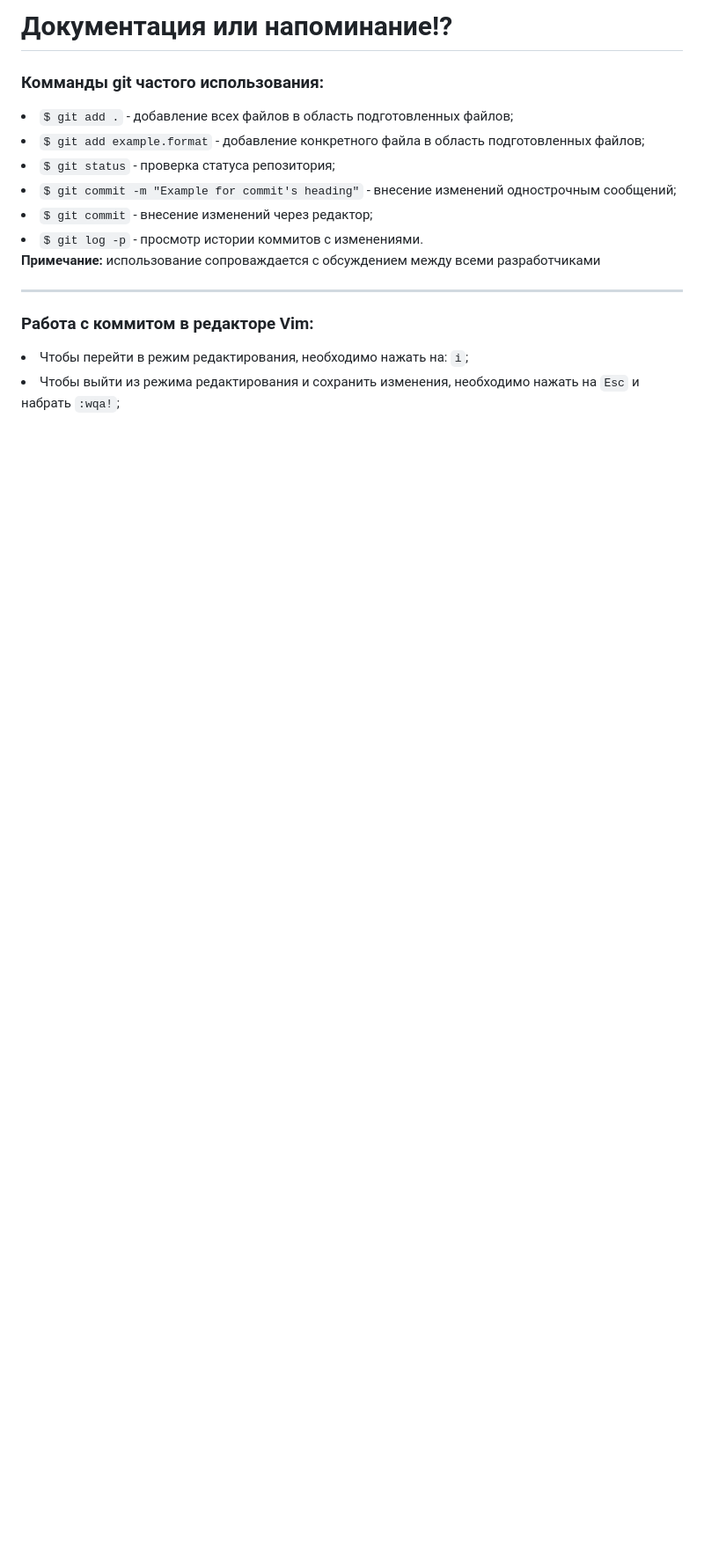
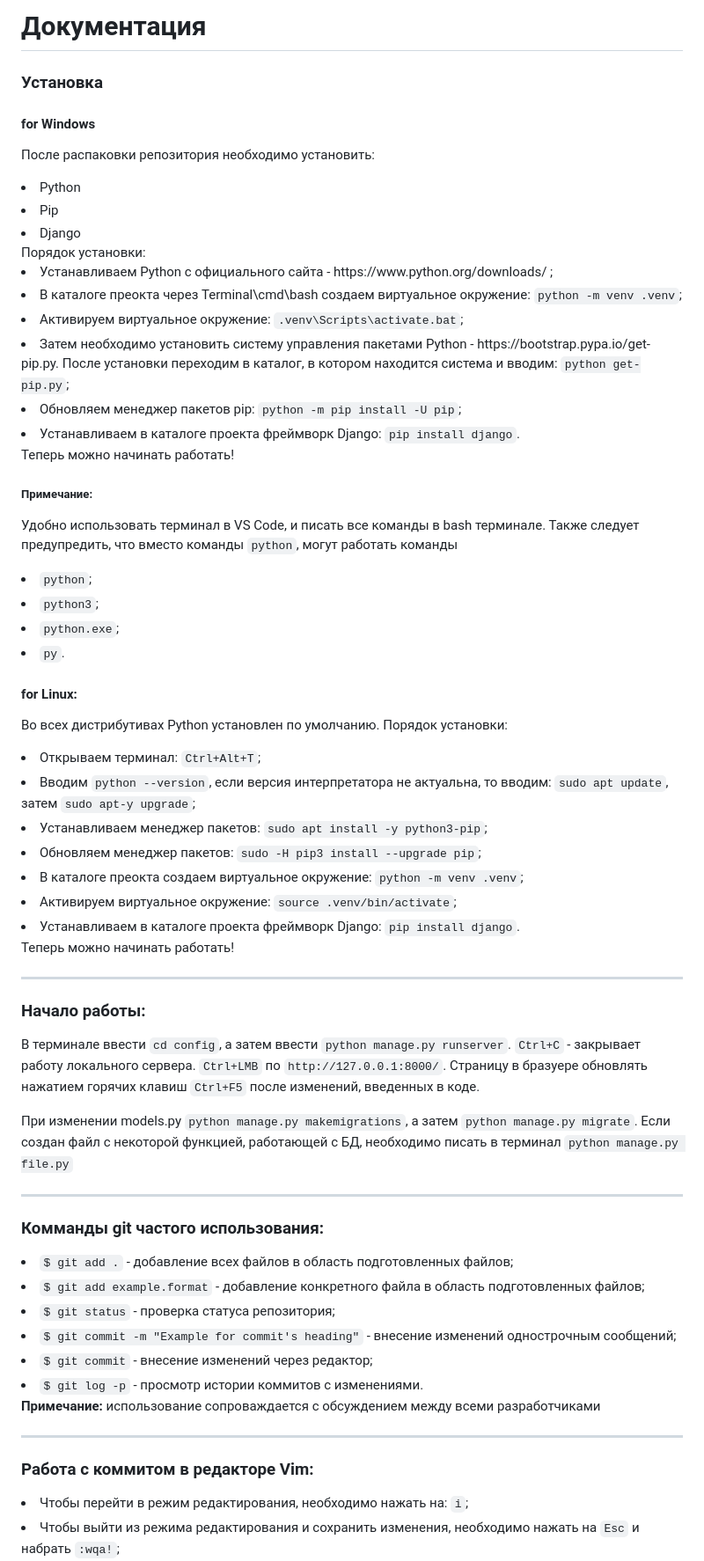
Before and after one commit to karrrtavy/deldf, a Markdown page: README.md, the part around one of its changes. Shown at 88% size. Rendered like a GitHub page; blank space fills up the shorter version.

```diff
--- a/README.md
+++ b/README.md
@@ -1,5 +1,55 @@
-<h1>Документация или напоминание!?</h3>
+<h1>Документация</h1>
 
+<h3>Установка</h3>
+<h4>for Windows</h4>
+<p>После распаковки репозитория необходимо установить:
+  <lu>
+    <li>Python</li>
+    <li>Pip</li>
+    <li>Django</li>
+  </lu>
+Порядок установки:
+<lu>
+  <li>Устанавливаем Python с официального сайта - https://www.python.org/downloads/ ;</li>
+  <li>В каталоге преокта через Terminal\cmd\bash создаем виртуальное окружение: <code>python -m venv .venv</code>;</li>
+  <li>Активируем виртуальное окружение: <code>.venv\Scripts\activate.bat</code>;</li>
+  <li>Затем необходимо установить систему управления пакетами Python - https://bootstrap.pypa.io/get-pip.py. После установки переходим в каталог, в котором находится система и вводим: <code>python get-pip.py</code>;</li>
+  <li>Обновляем менеджер пакетов pip: <code>python -m pip install -U pip</code>;</li>
+  <li>Устанавливаем в каталоге проекта фреймворк Django: <code>pip install django</code>.</li>
+</lu>
+  Теперь можно начинать работать!
+</p>
+<h5>Примечание:</h5>
+<p>Удобно использовать терминал в VS Code, и писать все команды в bash терминале. Также следует предупредить, что вместо команды <code>python</code>, могут работать команды
+<lu>
+  <li><code>python</code>;</li>
+  <li><code>python3</code>;</li>
+  <li><code>python.exe</code>;</li>
+  <li><code>py</code>.</li>
+</lu>
+</p>
+<h4>for Linux:</h4>
+<p>
+  Во всех дистрибутивах Python установлен по умолчанию.
+  Порядок установки:
+<lu>
+  <li>Открываем терминал: <code>Ctrl+Alt+T</code>;</li>
+  <li>Вводим <code>python --version</code>, если версия интерпретатора не актуальна, то вводим: <code>sudo apt update</code>, затем <code>sudo apt-y upgrade</code>;</li>
+  <li>Устанавливаем менеджер пакетов: <code>sudo apt install -y python3-pip</code>;</li>
+  <li>Обновляем менеджер пакетов: <code>sudo -H pip3 install --upgrade pip</code>;</li>
+  <li>В каталоге преокта создаем виртуальное окружение: <code>python -m venv .venv</code>;</li>
+  <li>Активируем виртуальное окружение: <code>source .venv/bin/activate</code>;</li>
+  <li>Устанавливаем в каталоге проекта фреймворк Django: <code>pip install django</code>.</li>
+</lu>
+  Теперь можно начинать работать!
+</p>
+
+<hr>
+<h3>Начало работы: </h3>
+<p>В терминале ввести <code>cd config</code>, а затем ввести <code>python manage.py runserver</code>. <code>Ctrl+C</code> - закрывает работу локального сервера. <code>Ctrl+LMB</code> по <code>http://127.0.0.1:8000/</code>. Страницу в бразуере обновлять нажатием горячих клавиш <code>Ctrl+F5</code> после изменений, введенных в коде.</p>
+<p>При изменении models.py <code>python manage.py makemigrations</code>, а затем <code>python manage.py migrate</code>. Если создан файл с некоторой функцией, работающей с БД, необходимо писать в терминал <code>python manage.py file.py</code></p>
+
+<hr>
 <h3>Комманды git частого использования: </h3>
 <li><code>$ git add .</code> - добавление всех файлов в область подготовленных файлов;</li>
 <li><code>$ git add example.format</code> - добавление конкретного файла в область подготовленных файлов;</li>
```
Also changed, not shown: other parts of README.md (+0 -5 lines).
